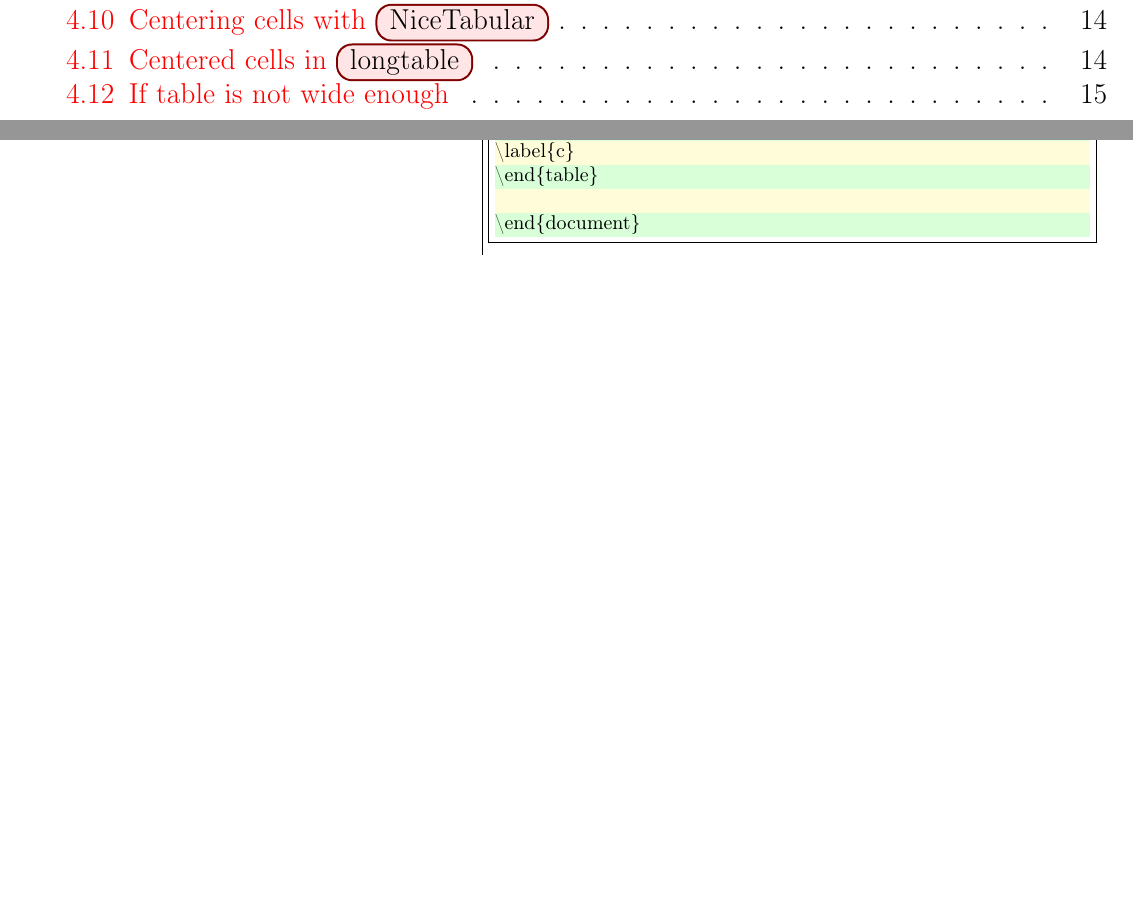
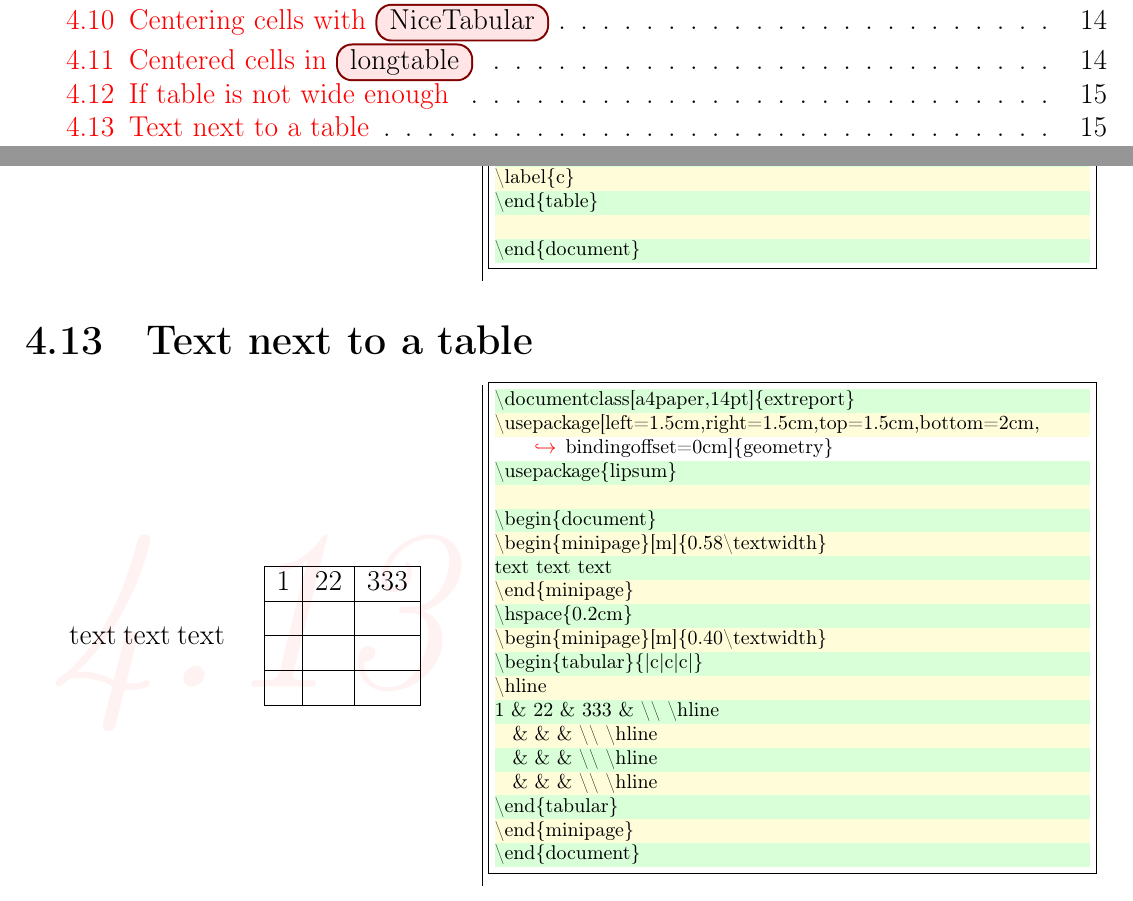
Before and after one commit to AnMnv/eBook, a LaTeX document (eBook.tex, which reads source/C4.tex, source/preambula.tex): two parts of pages 4 and 18 of 23, joined at a grey line, cut so that both start at the same text, the shorter picture padded with empty space. Compiled offline with pdfLaTeX.

Commit message:
add 4.13

```diff
--- a/source/C4.tex
+++ b/source/C4.tex
@@ -444,3 +444,49 @@ Group4 & 0.34  & 0.33  & 0.33 \\ \bottomrule
 \end{lstlisting}
 \end{minipage}
 \end{tabular}
+
+
+%#################### 4.13 ####################
+\section{Text next to a table}
+\begin{tabular}{c | c}
+\begin{minipage}[m]{0.4\textwidth}
+\enum{\begin{minipage}[m]{0.4\textwidth}
+text  text text
+\end{minipage}
+\hfill
+\begin{minipage}[m]{0.5\textwidth}
+\begin{tabular}{|c|c|c|}
+\hline
+1 & 22 & 333  \\ \hline
+  &    &      \\ \hline
+  &    &      \\ \hline
+  &    &      \\ \hline
+\end{tabular}
+\end{minipage}}{4.13}
+\end{minipage}
+&
+\begin{minipage}[m]{0.55\textwidth}
+\renewcommand\textminus{\mbox{-}}%<<<<<<<<<<<
+\begin{lstlisting}[numberstyle=\zebra{green!15}{yellow!15},numbers=left,basicstyle=\footnotesize]
+\documentclass[a4paper,14pt]{extreport}
+\usepackage[left=1.5cm,right=1.5cm,top=1.5cm,bottom=2cm,bindingoffset=0cm]{geometry}
+\usepackage{lipsum}
+
+\begin{document}
+\begin{minipage}[m]{0.58\textwidth}
+text text text
+\end{minipage}
+\hspace{0.2cm}
+\begin{minipage}[m]{0.40\textwidth}
+\begin{tabular}{|c|c|c|}
+\hline
+1 & 22 & 333 &  \\ \hline
+  &    &     &  \\ \hline
+  &    &     &  \\ \hline
+  &    &     &  \\ \hline
+\end{tabular}
+\end{minipage}
+\end{document}
+\end{lstlisting}
+\end{minipage}
+\end{tabular}
--- a/source/preambula.tex
+++ b/source/preambula.tex
@@ -9,6 +9,7 @@
 	\usepackage{moreverb}
 	 \usepackage[table]{xcolor}
 	\usepackage{color}
+	\usepackage{lipsum}
 	\usepackage{hyperref}
 	\hypersetup{%
 		colorlinks=true,
```
Also changed, not shown: source/C7.tex (+1 -1 lines), eBook.pdf.
